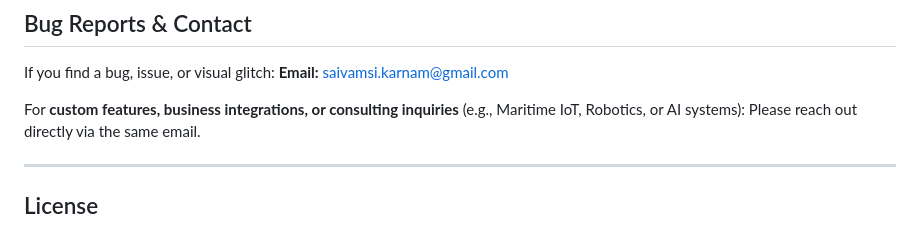
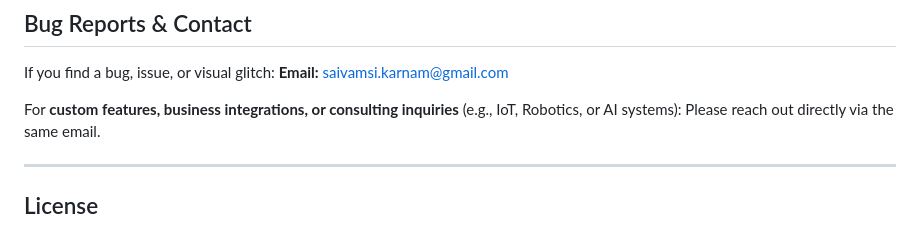
Before and after one commit to vamsi-karnam/STAR-Dashboard, a Markdown page: README.md, the part around the change. Rendered like a GitHub page.

```diff
--- a/README.md
+++ b/README.md
@@ -167,7 +167,7 @@ STAR-Dashboard/
 If you find a bug, issue, or visual glitch:
 **Email:** [saivamsi.karnam@gmail.com](mailto:saivamsi.karnam@gmail.com)
 
-For **custom features, business integrations, or consulting inquiries** (e.g., Maritime IoT, Robotics, or AI systems):
+For **custom features, business integrations, or consulting inquiries** (e.g., IoT, Robotics, or AI systems):
 Please reach out directly via the same email.
 
 ---
```
